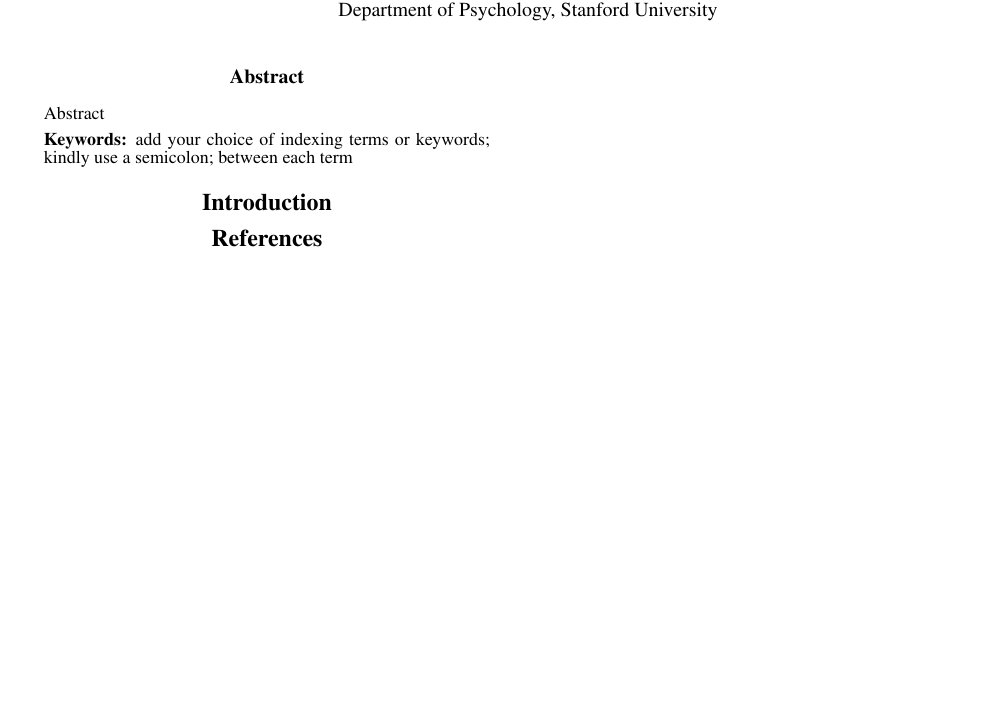
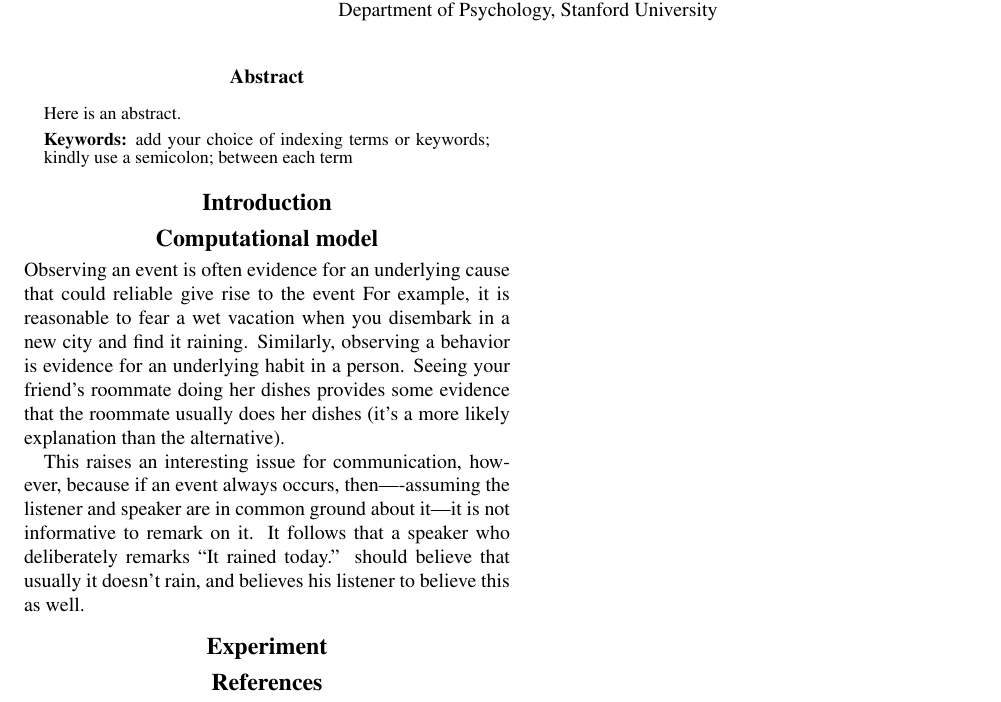
Before and after one commit to mhtess/backfiring-words, a LaTeX paper (writing/_cogsci2016/backfiring-cogsci2016.tex): part of the page, cut so that both start at the same text, the shorter picture padded with empty space. Compiled offline with pdfLaTeX.

Commit message:
intro to model section

```diff
--- a/writing/_cogsci2016/backfiring-cogsci2016.tex
+++ b/writing/_cogsci2016/backfiring-cogsci2016.tex
@@ -63,16 +48,29 @@
 
 
 \begin{abstract}
-Abstract
+Here is an abstract.
 
 \textbf{Keywords:}
 add your choice of indexing terms or keywords; kindly use a
 semicolon; between each term
+
 \end{abstract}
 
 \section{Introduction}
 
+\section{Computational model}
 
+Observing an event is often evidence for an underlying cause that could reliable give rise to the event
+For example, it is reasonable to fear a wet vacation when you disembark in a new city and find it raining.
+Similarly, observing a behavior is evidence for an underlying habit in a person.
+Seeing your friend's roommate doing her dishes provides some evidence that the roommate usually does her dishes (it's a more likely explanation than the alternative).
+
+This raises an interesting issue for communication, however, because if an event always occurs, then----assuming the listener and speaker are in common ground about it---it is not informative to remark on it.
+It follows that a speaker who deliberately remarks ``It rained today.'' should believe that usually it doesn't rain, and believes his listener to believe this as well.
+
+
+
+\section{Experiment}
 
 
 \bibliographystyle{apacite}
```
Also changed, not shown: writing/_cogsci2016/backfiring-cogsci2016.tex (15 more changed lines).
